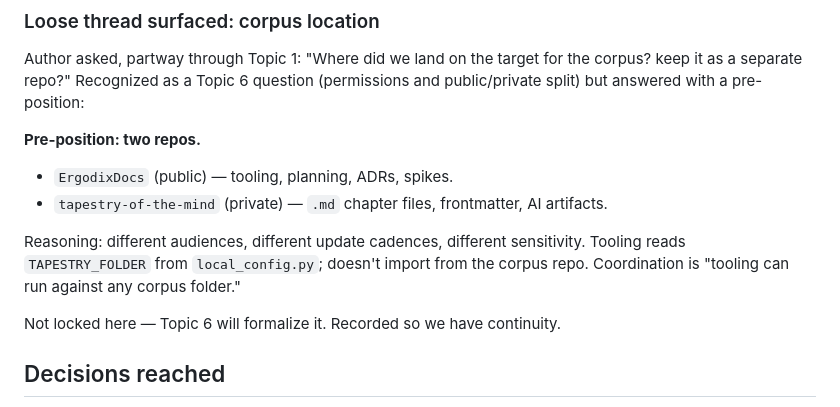
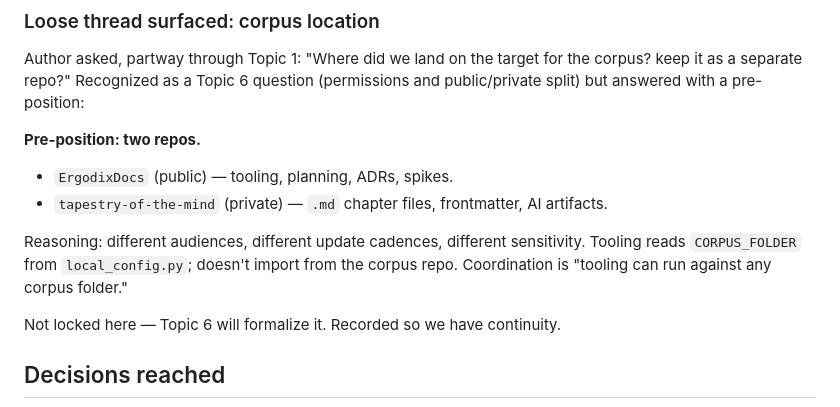
Before and after one commit to scorellis/ErgodixDocs, a Markdown page: spikes/0001-orchestrator-pattern.md, the part around the change. Drawn GitHub-style.

```diff
--- a/spikes/0001-orchestrator-pattern.md
+++ b/spikes/0001-orchestrator-pattern.md
@@ -60,7 +60,7 @@ Author asked, partway through Topic 1: "Where did we land on the target for the
 - `ErgodixDocs` (public) — tooling, planning, ADRs, spikes.
 - `tapestry-of-the-mind` (private) — `.md` chapter files, frontmatter, AI artifacts.
 
-Reasoning: different audiences, different update cadences, different sensitivity. Tooling reads `TAPESTRY_FOLDER` from `local_config.py`; doesn't import from the corpus repo. Coordination is "tooling can run against any corpus folder."
+Reasoning: different audiences, different update cadences, different sensitivity. Tooling reads `CORPUS_FOLDER` from `local_config.py`; doesn't import from the corpus repo. Coordination is "tooling can run against any corpus folder."
 
 Not locked here — Topic 6 will formalize it. Recorded so we have continuity.
 
```
Also changed, not shown: SprintLog.md (+1 -1 lines).
